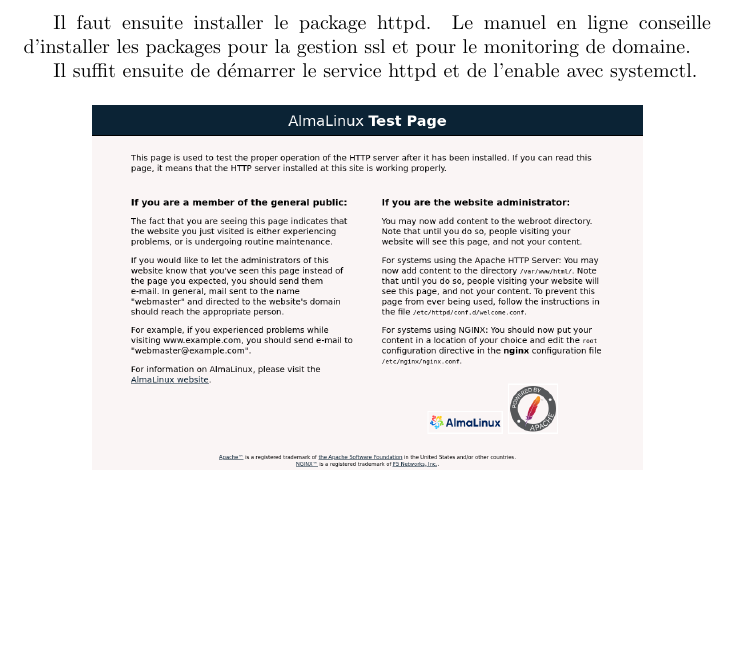
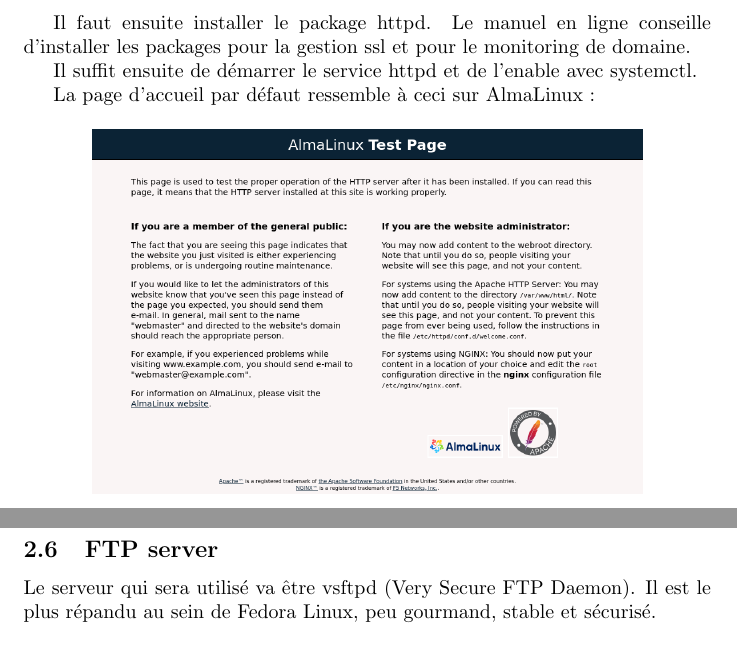
Before and after one commit to trifoil/loonix, a LaTeX document (rapport/RapportMankouAugustin.tex): part of page 8 of 12 before the commit and two parts of pages 8 and 9 of 12 after it, the two joined at a grey line, cut so that both start at the same text, the shorter picture padded with empty space. Compiled offline with pdfLaTeX.

Commit message:
ftp debut

```diff
--- a/rapport/RapportMankouAugustin.tex
+++ b/rapport/RapportMankouAugustin.tex
@@ -239,6 +239,7 @@
 
 	Il suffit ensuite de démarrer le service httpd et de l'enable avec systemctl.
 
+	La page d'accueil par défaut ressemble à ceci sur AlmaLinux :
 		\begin{figure}[h]
 		\centering
 		\includegraphics[width=0.8\textwidth]{webservdefault.png}
@@ -264,6 +265,10 @@
 
 
 	\newpage
+
+
+	\subsection{FTP server}
+	Le serveur qui sera utilisé va être vsftpd (Very Secure FTP Daemon). Il est le plus répandu au sein de Fedora Linux, peu gourmand, stable et sécurisé.
 
 	\subsection{Backup}
 	Le menu Backup doit comporter deux options :
```
Also changed, not shown: rapport/RapportMankouAugustin.pdf, 6 other files.
